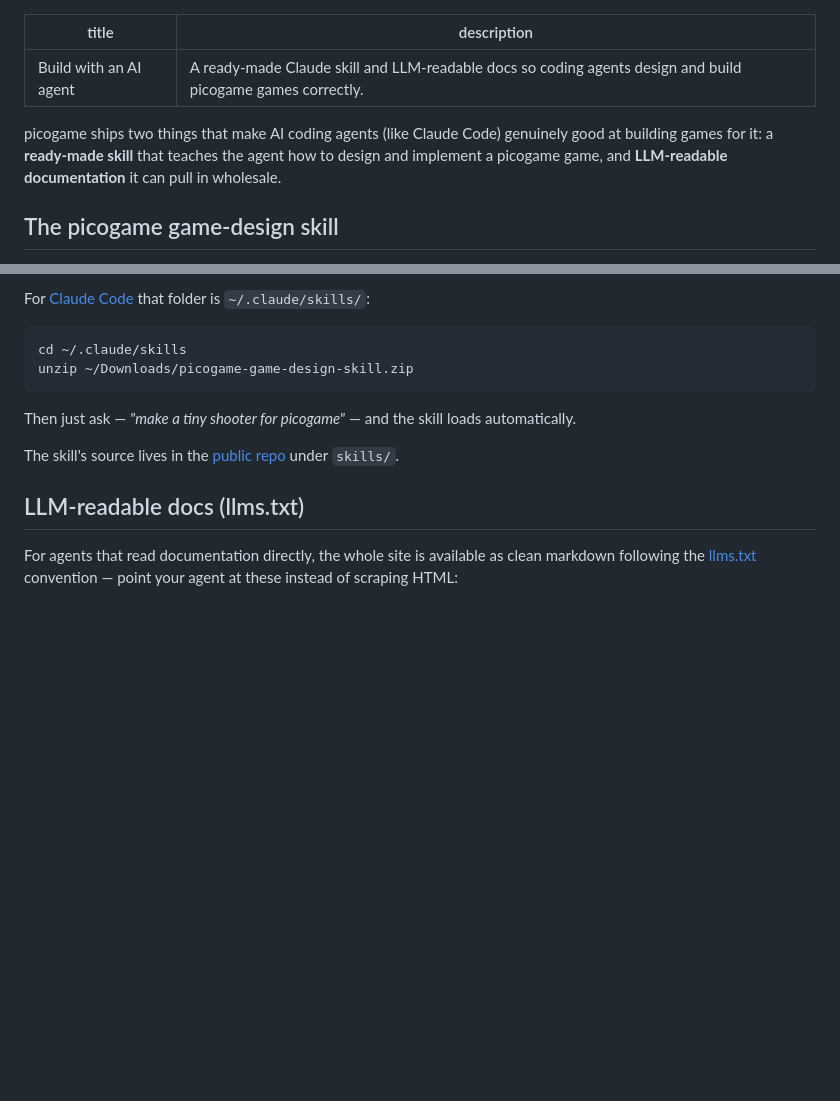
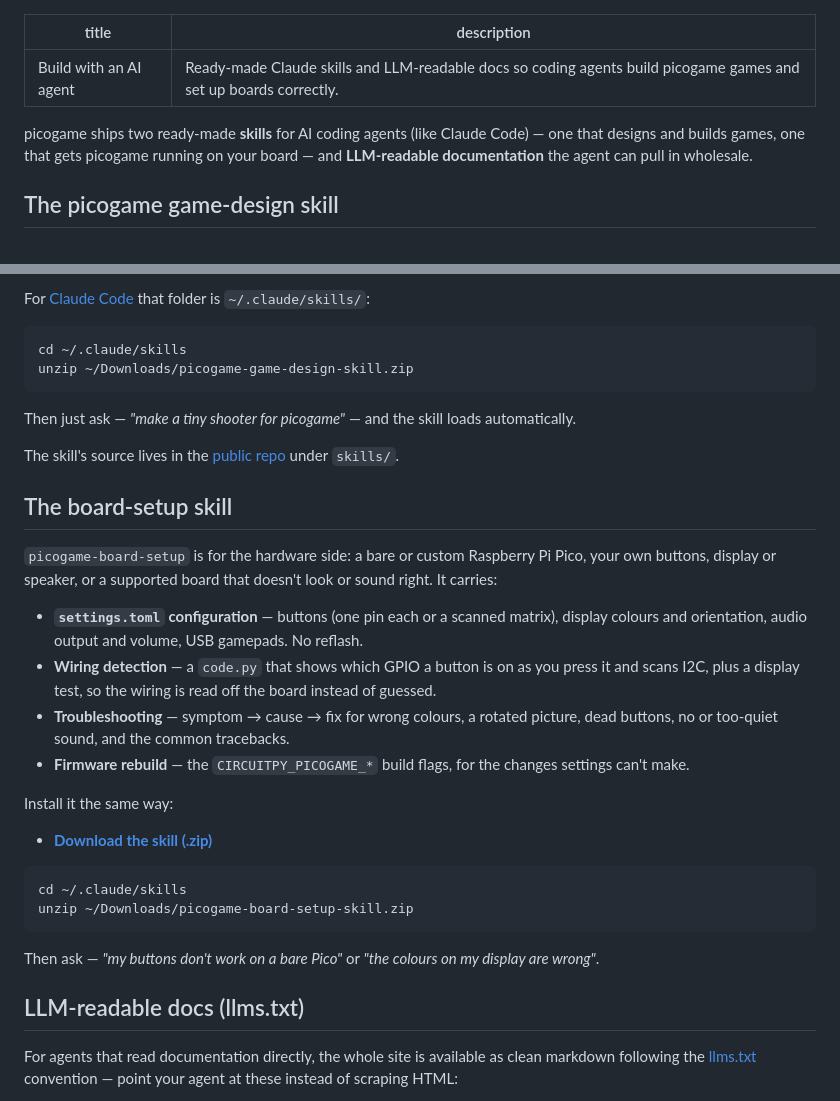
Before and after one commit to MakerClassCZ/picogame, a Markdown page: docs/pages/ai-agents.md, 2 parts joined by grey strips. Drawn GitHub-style; blank space fills up the shorter version.

Commit message:
docs: add the board-setup skill to the AI agents page

````diff
--- a/docs/pages/ai-agents.md
+++ b/docs/pages/ai-agents.md
@@ -1,11 +1,11 @@
 ---
 title: Build with an AI agent
-description: A ready-made Claude skill and LLM-readable docs so coding agents design and build picogame games correctly.
+description: Ready-made Claude skills and LLM-readable docs so coding agents build picogame games and set up boards correctly.
 ---
 
-picogame ships two things that make AI coding agents (like Claude Code) genuinely good at building
-games for it: a **ready-made skill** that teaches the agent how to design and implement a picogame
-game, and **LLM-readable documentation** it can pull in wholesale.
+picogame ships two ready-made **skills** for AI coding agents (like Claude Code) — one that designs
+and builds games, one that gets picogame running on your board — and **LLM-readable documentation**
+the agent can pull in wholesale.
 
 ## The picogame game-design skill
 
@@ -40,6 +40,30 @@ Then just ask — *"make a tiny shooter for picogame"* — and the skill loads a
 
 The skill's source lives in the [public repo](https://github.com/MakerClassCZ/picogame) under `skills/`.
 
+## The board-setup skill
+
+`picogame-board-setup` is for the hardware side: a bare or custom Raspberry Pi Pico, your own buttons,
+display or speaker, or a supported board that doesn't look or sound right. It carries:
+
+- **`settings.toml` configuration** — buttons (one pin each or a scanned matrix), display colours and
+  orientation, audio output and volume, USB gamepads. No reflash.
+- **Wiring detection** — a `code.py` that shows which GPIO a button is on as you press it and scans
+  I2C, plus a display test, so the wiring is read off the board instead of guessed.
+- **Troubleshooting** — symptom → cause → fix for wrong colours, a rotated picture, dead buttons, no
+  or too-quiet sound, and the common tracebacks.
+- **Firmware rebuild** — the `CIRCUITPY_PICOGAME_*` build flags, for the changes settings can't make.
+
+Install it the same way:
+
+- **[Download the skill (.zip)](/download/picogame-board-setup-skill.zip)**
+
+```sh
+cd ~/.claude/skills
+unzip ~/Downloads/picogame-board-setup-skill.zip
+```
+
+Then ask — *"my buttons don't work on a bare Pico"* or *"the colours on my display are wrong"*.
+
 ## LLM-readable docs (llms.txt)
 
 For agents that read documentation directly, the whole site is available as clean markdown following
````
Also changed, not shown: 1 other file.
